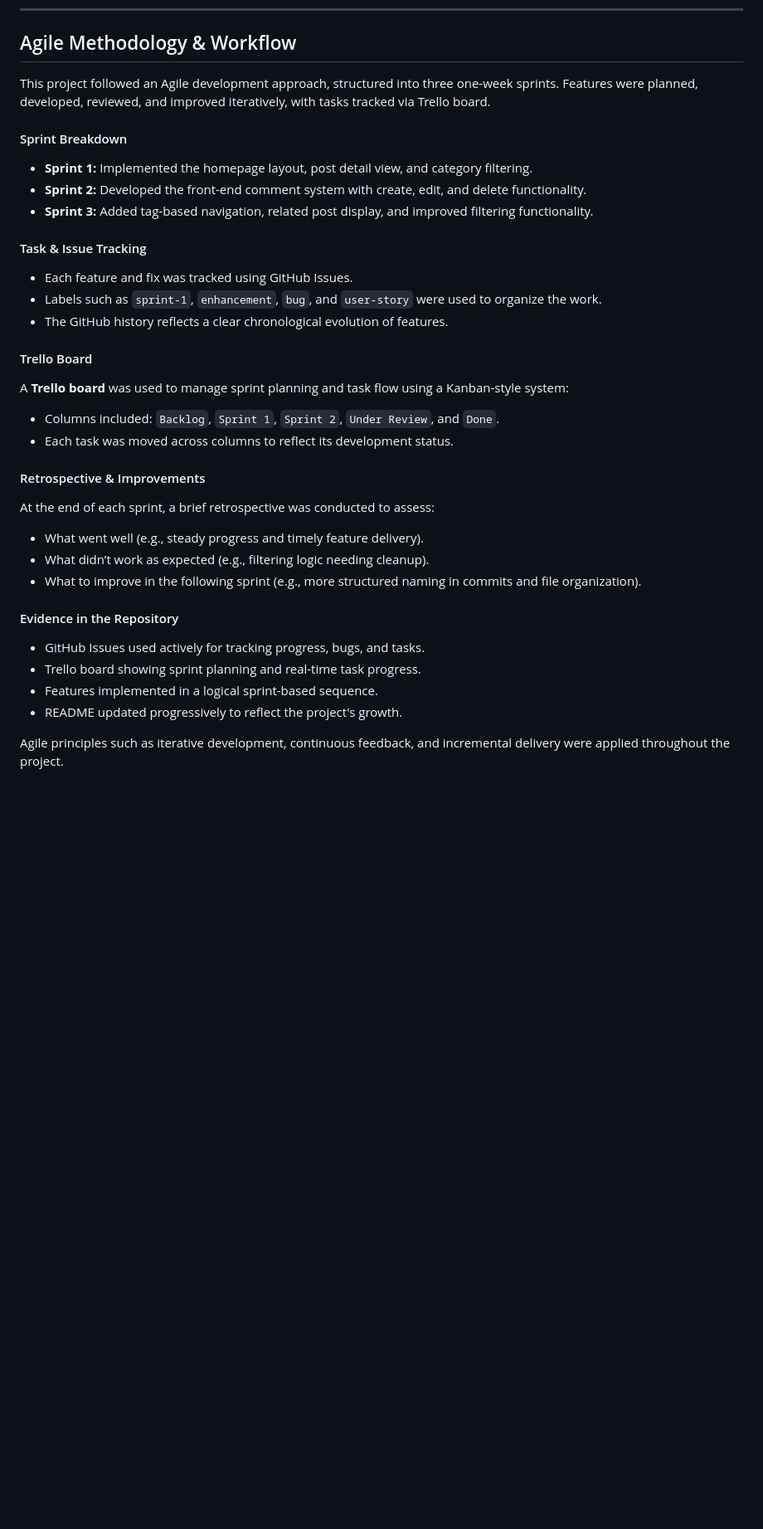
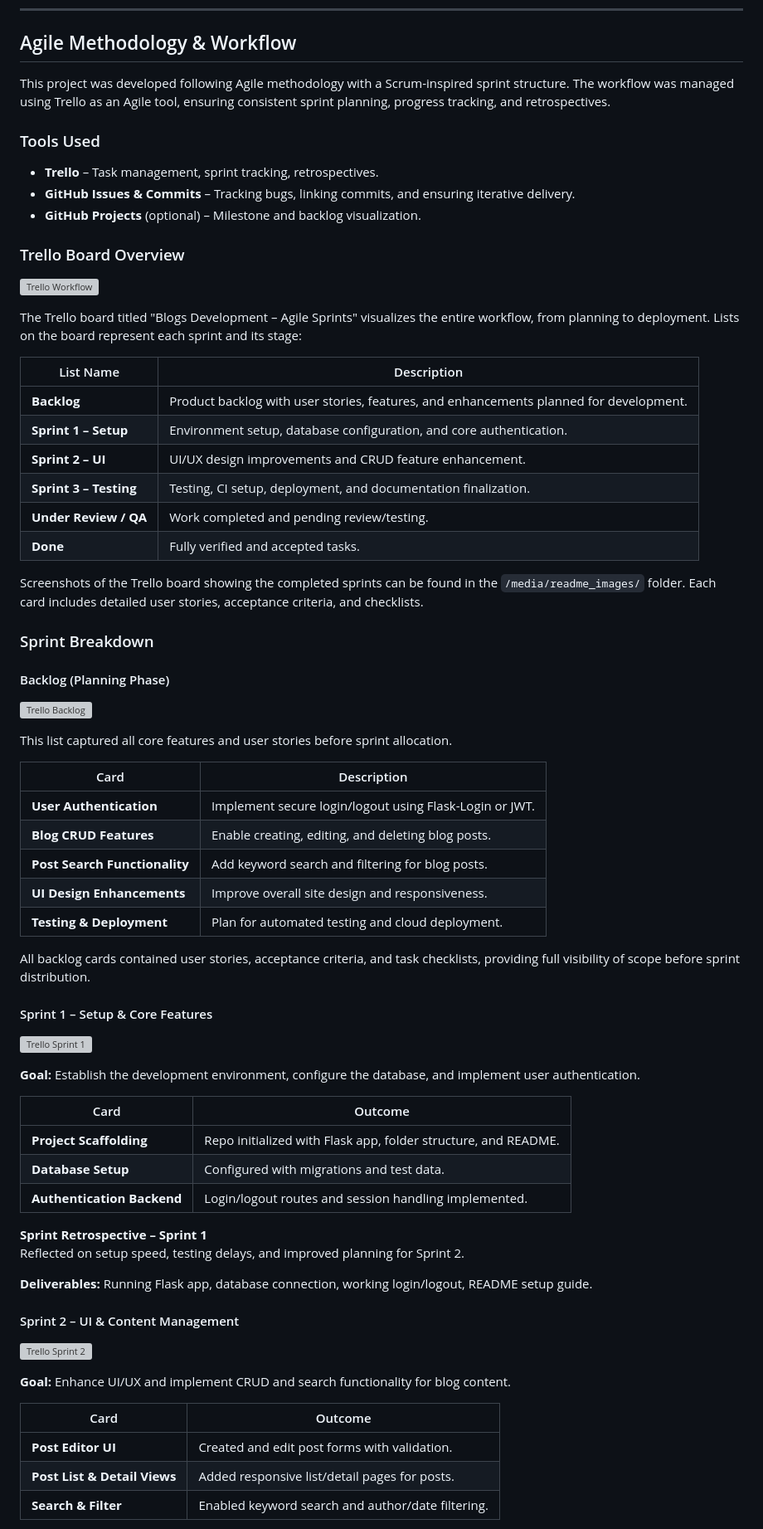
Before and after one commit to fabioeloche/blogs, a Markdown page: README.md, the part around one of its changes. Shown at 83% size. Rendered like a GitHub page; blank space fills up the shorter version; grey boxes are pictures that could not be loaded.

Commit message:
Add comprehensive Agile Methodology & Workflow documentation

```diff
--- a/README.md
+++ b/README.md
@@ -440,33 +440,74 @@ heroku open
 
 ## Agile Methodology & Workflow
 
-This project followed an Agile development approach, structured into three one-week sprints. Features were planned, developed, reviewed, and improved iteratively, with tasks tracked via Trello board.
+This project was developed following Agile methodology with a Scrum-inspired sprint structure. The workflow was managed using Trello as an Agile tool, ensuring consistent sprint planning, progress tracking, and retrospectives.
 
-#### Sprint Breakdown
-- **Sprint 1:** Implemented the homepage layout, post detail view, and category filtering.
-- **Sprint 2:** Developed the front-end comment system with create, edit, and delete functionality.
-- **Sprint 3:** Added tag-based navigation, related post display, and improved filtering functionality.
+### Tools Used
+- **Trello** – Task management, sprint tracking, retrospectives.
+- **GitHub Issues & Commits** – Tracking bugs, linking commits, and ensuring iterative delivery.
+- **GitHub Projects** (optional) – Milestone and backlog visualization.
 
-#### Task & Issue Tracking
-- Each feature and fix was tracked using GitHub Issues.
-- Labels such as `sprint-1`, `enhancement`, `bug`, and `user-story` were used to organize the work.
-- The GitHub history reflects a clear chronological evolution of features.
+### Trello Board Overview
 
-#### Trello Board
-A **Trello board** was used to manage sprint planning and task flow using a Kanban-style system:
-- Columns included: `Backlog`, `Sprint 1`, `Sprint 2`, `Under Review`, and `Done`.
-- Each task was moved across columns to reflect its development status.
+![Trello Workflow](media/readme_images/trello_Workflow.png)
 
-#### Retrospective & Improvements
-At the end of each sprint, a brief retrospective was conducted to assess:
-- What went well (e.g., steady progress and timely feature delivery).
-- What didn’t work as expected (e.g., filtering logic needing cleanup).
-- What to improve in the following sprint (e.g., more structured naming in commits and file organization).
+The Trello board titled "Blogs Development – Agile Sprints" visualizes the entire workflow, from planning to deployment. Lists on the board represent each sprint and its stage:
 
-#### Evidence in the Repository
-- GitHub Issues used actively for tracking progress, bugs, and tasks.
-- Trello board showing sprint planning and real-time task progress.
-- Features implemented in a logical sprint-based sequence.
-- README updated progressively to reflect the project's growth.
+| List Name | Description |
+|-----------|-------------|
+| **Backlog** | Product backlog with user stories, features, and enhancements planned for development. |
+| **Sprint 1 – Setup** | Environment setup, database configuration, and core authentication. |
+| **Sprint 2 – UI** | UI/UX design improvements and CRUD feature enhancement. |
+| **Sprint 3 – Testing** | Testing, CI setup, deployment, and documentation finalization. |
+| **Under Review / QA** | Work completed and pending review/testing. |
+| **Done** | Fully verified and accepted tasks. |
 
-Agile principles such as iterative development, continuous feedback, and incremental delivery were applied throughout the project.
+Screenshots of the Trello board showing the completed sprints can be found in the `/media/readme_images/` folder. Each card includes detailed user stories, acceptance criteria, and checklists.
+
+### Sprint Breakdown
+
+#### Backlog (Planning Phase)
+
+![Trello Backlog](media/readme_images/trello_backlog.png)
+
+This list captured all core features and user stories before sprint allocation.
+
+| Card | Description |
+|------|-------------|
+| **User Authentication** | Implement secure login/logout using Flask-Login or JWT. |
+| **Blog CRUD Features** | Enable creating, editing, and deleting blog posts. |
+| **Post Search Functionality** | Add keyword search and filtering for blog posts. |
+| **UI Design Enhancements** | Improve overall site design and responsiveness. |
+| **Testing & Deployment** | Plan for automated testing and cloud deployment. |
+
+All backlog cards contained user stories, acceptance criteria, and task checklists, providing full visibility of scope before sprint distribution.
+
+#### Sprint 1 – Setup & Core Features
+
+![Trello Sprint 1](media/readme_images/trello_sprint1.png)
+
+**Goal:** Establish the development environment, configure the database, and implement user authentication.
+
+| Card | Outcome |
+|------|---------|
+| **Project Scaffolding** | Repo initialized with Flask app, folder structure, and README. |
+| **Database Setup** | Configured with migrations and test data. |
+| **Authentication Backend** | Login/logout routes and session handling implemented. |
+
+**Sprint Retrospective – Sprint 1**
+Reflected on setup speed, testing delays, and improved planning for Sprint 2.
+
+**Deliverables:** Running Flask app, database connection, working login/logout, README setup guide.
+
+#### Sprint 2 – UI & Content Management
+
+![Trello Sprint 2](media/readme_images/trello_sprint2.png)
+
+**Goal:** Enhance UI/UX and implement CRUD and search functionality for blog content.
+
+| Card | Outcome |
+|------|---------|
+| **Post Editor UI** | Created and edit post forms with validation. |
+| **Post List & Detail Views** | Added responsive list/detail pages for posts. |
+| **Search & Filter** | Enabled keyword search and author/date filtering. |
+
```
Also changed, not shown: other parts of README.md (+46 -0 lines).
